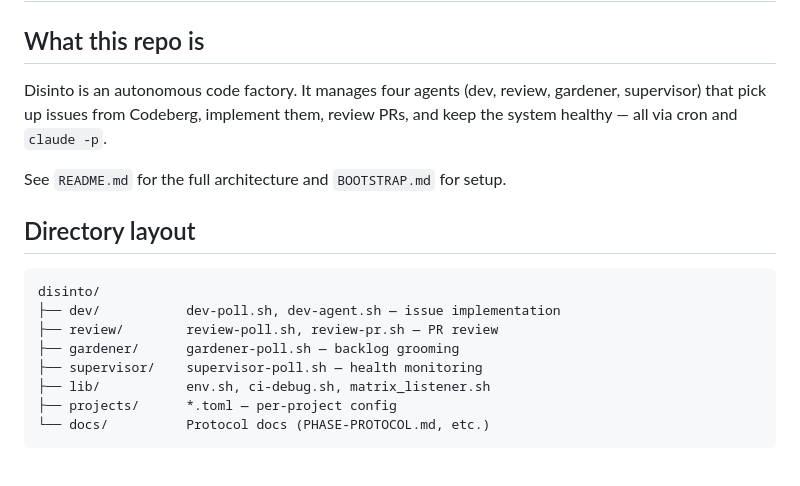
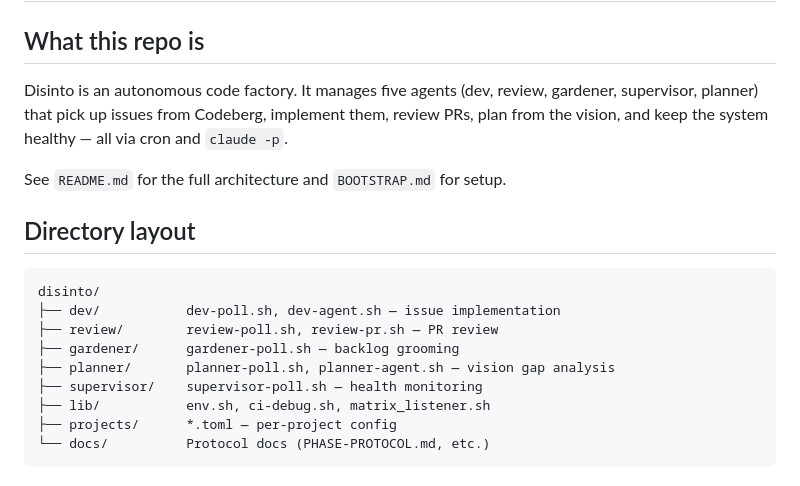
Before and after one commit to Disinto/disinto, a Markdown page: AGENTS.md, the part around the change. Rendered like a GitHub page.

```diff
--- a/AGENTS.md
+++ b/AGENTS.md
@@ -2,9 +2,10 @@
 
 ## What this repo is
 
-Disinto is an autonomous code factory. It manages four agents (dev, review,
-gardener, supervisor) that pick up issues from Codeberg, implement them,
-review PRs, and keep the system healthy — all via cron and `claude -p`.
+Disinto is an autonomous code factory. It manages five agents (dev, review,
+gardener, supervisor, planner) that pick up issues from Codeberg, implement
+them, review PRs, plan from the vision, and keep the system healthy — all
+via cron and `claude -p`.
 
 See `README.md` for the full architecture and `BOOTSTRAP.md` for setup.
 
@@ -15,6 +16,7 @@ disinto/
 ├── dev/           dev-poll.sh, dev-agent.sh — issue implementation
 ├── review/        review-poll.sh, review-pr.sh — PR review
 ├── gardener/      gardener-poll.sh — backlog grooming
+├── planner/       planner-poll.sh, planner-agent.sh — vision gap analysis
 ├── supervisor/    supervisor-poll.sh — health monitoring
 ├── lib/           env.sh, ci-debug.sh, matrix_listener.sh
 ├── projects/      *.toml — per-project config
```
Also changed, not shown: README.md (+1 -1 lines), VISION.md (added, +60 -0 lines), site/al76.jpg (added), 2 other files.
